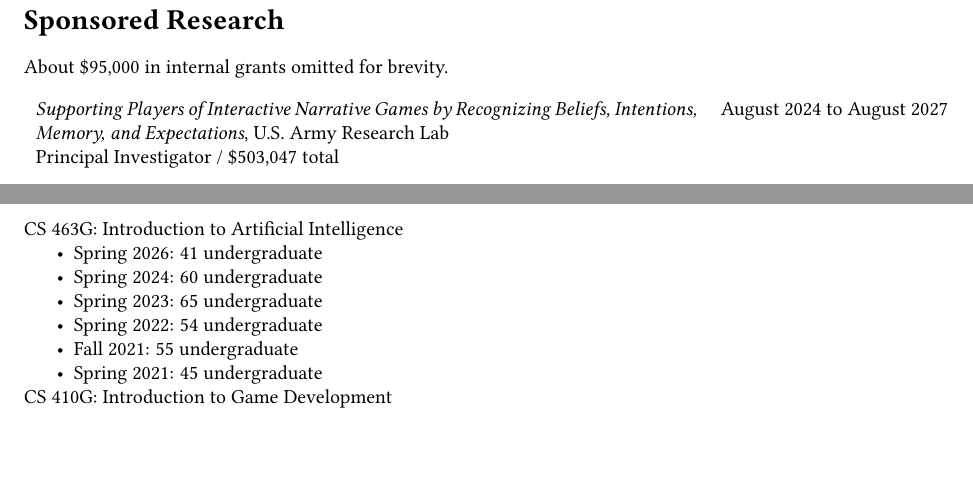
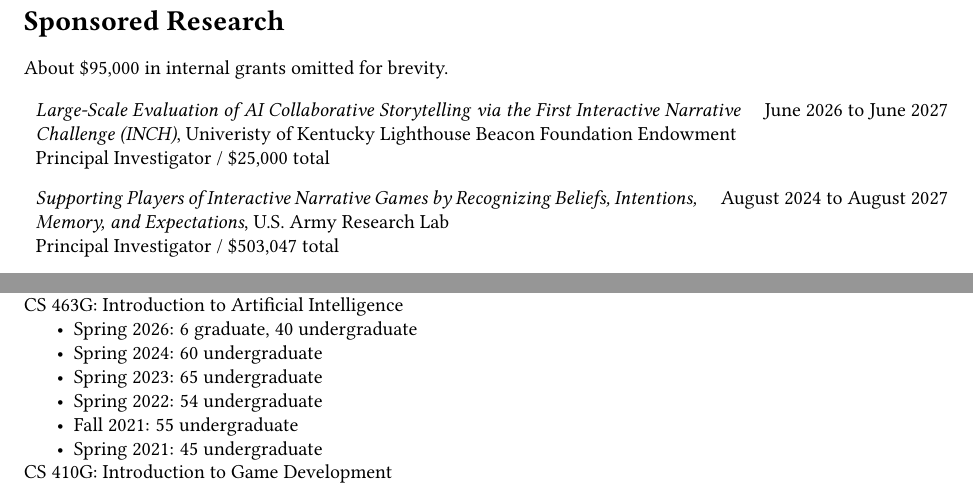
Before and after one commit to sgware/cv, a LaTeX CV (cv.tex): two parts of pages 3 and 9 of 16, joined at a grey line, cut so that both start at the same text, the shorter picture padded with empty space. Compiled offline with pdfLaTeX.

Commit message:
Add LBF grant
Add 2026 Lighthouse Beacon Foundation Fellowship.

```diff
--- a/cv.tex
+++ b/cv.tex
@@ -161,6 +161,11 @@
 
 About \$95,000 in internal grants omitted for brevity.\\
 
+\grant{Large-Scale Evaluation of AI Collaborative Storytelling via the First Interactive Narrative Challenge (INCH)}
+	{Univeristy of Kentucky Lighthouse Beacon Foundation Endowment}
+	{Principal Investigator}
+	{\$25,000}{}
+	{June 2026 to June 2027}
 \grant{Supporting Players of Interactive Narrative Games by Recognizing Beliefs, Intentions, Memory, and Expectations}
 	{U.S. Army Research Lab}
 	{Principal Investigator}
@@ -421,7 +426,7 @@
 \end{itemize}
 CS 463G: Introduction to Artificial Intelligence
 \begin{itemize}
-	\item Spring 2026: 41 undergraduate
+	\item Spring 2026: 6 graduate, 40 undergraduate
 	\item Spring 2024: 60 undergraduate
 	\item Spring 2023: 65 undergraduate
 	\item Spring 2022: 54 undergraduate
```
Also changed, not shown: cv.pdf.
